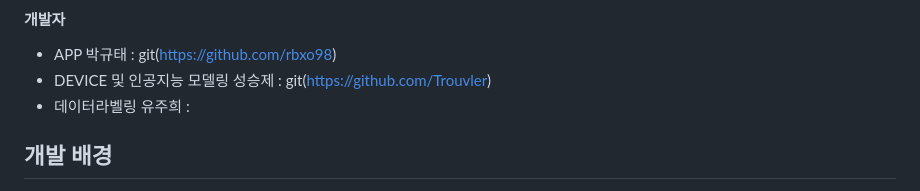
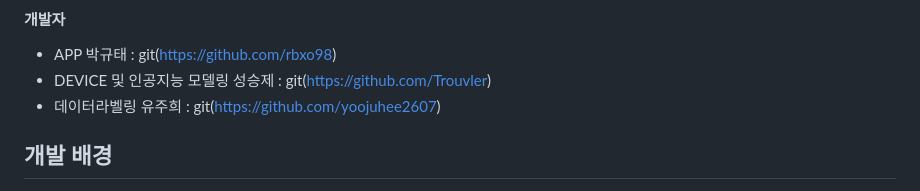
Before and after one commit to rbxo98/ai_medicine_collector, a Markdown page: README.md, the part around the change. Drawn GitHub-style.

```diff
--- a/README.md
+++ b/README.md
@@ -5,7 +5,7 @@
 #### 개발자
 - APP 박규태 : git(https://github.com/rbxo98)
 - DEVICE 및 인공지능 모델링 성승제 : git(https://github.com/Trouvler)
-- 데이터라벨링 유주희 :
+- 데이터라벨링 유주희 : git(https://github.com/yoojuhee2607)
 ## 개발 배경
 *  폐의약품은 소비자가 사용하지 않아 더 이상 필요하지 않은 의약품을 말하며 폐의약품의 화학성분은 땅에 매립되거나 하수구로 버려질 경우 토양 오엽과 수질오염의 원인이 되고 슈퍼버그와 같은 항생제 내성균 확산 등의 문제로 인류를 위협함
 * 국내의 경우 2016년 국립환경과학원이 지표수의 25종 의약물질 오염여부를 조사한 결과 진통제, 소염진통제, 항히스타민제, 항생제, 당뇨치료제 등 15종의 의약물질이 검출되었으며, 해외의 경우 2022년 3월 완료된 Florida International University(FIU)의 연안 어업 연구소의 연구진이 수행한 연구에서 일반적으로 처방되는 104개의 인간 의약품에 대해 93마리의 South Florida 여을멸을 조사한 결과 물고기 한 마리에 평균 7가지의 약물을 포함했으며, 총 58가지의 약물이 검출됨
```
